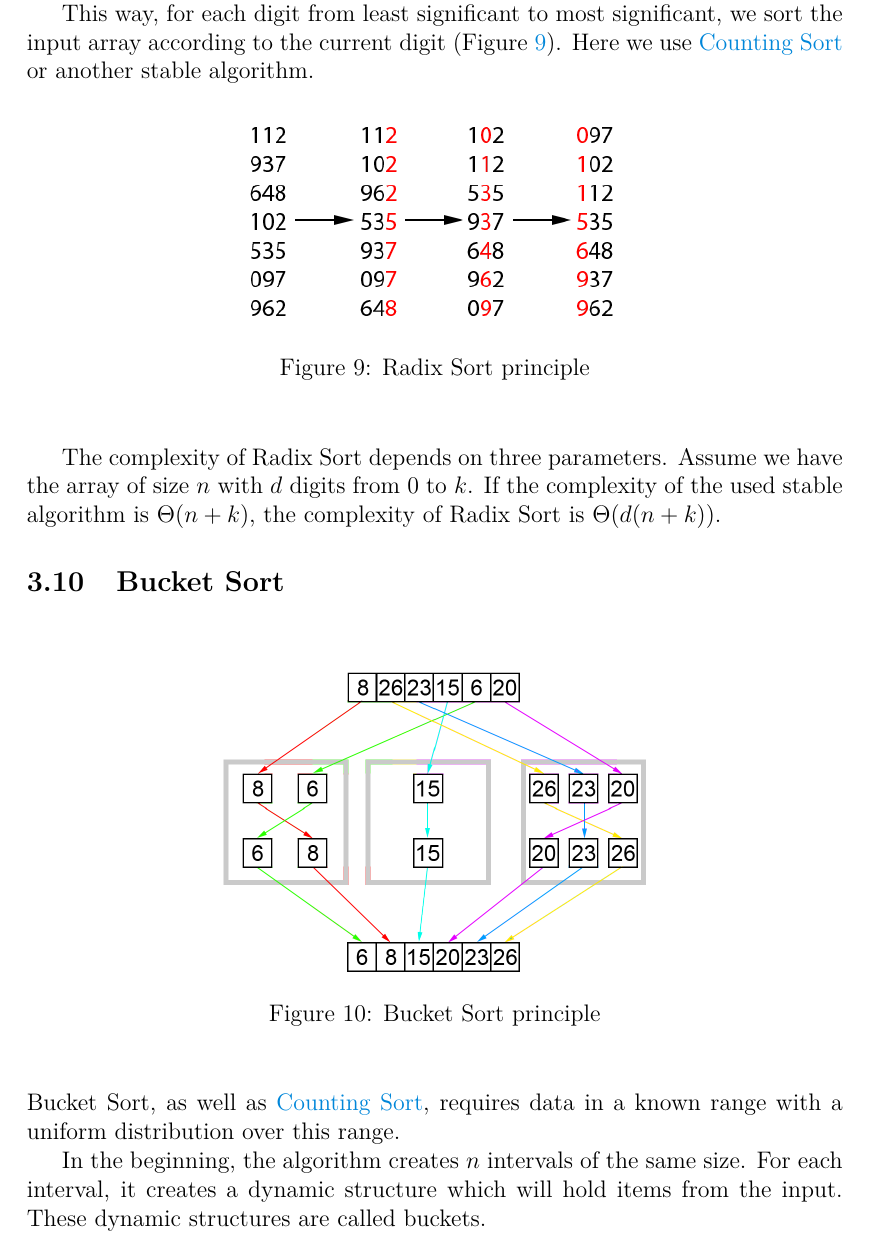
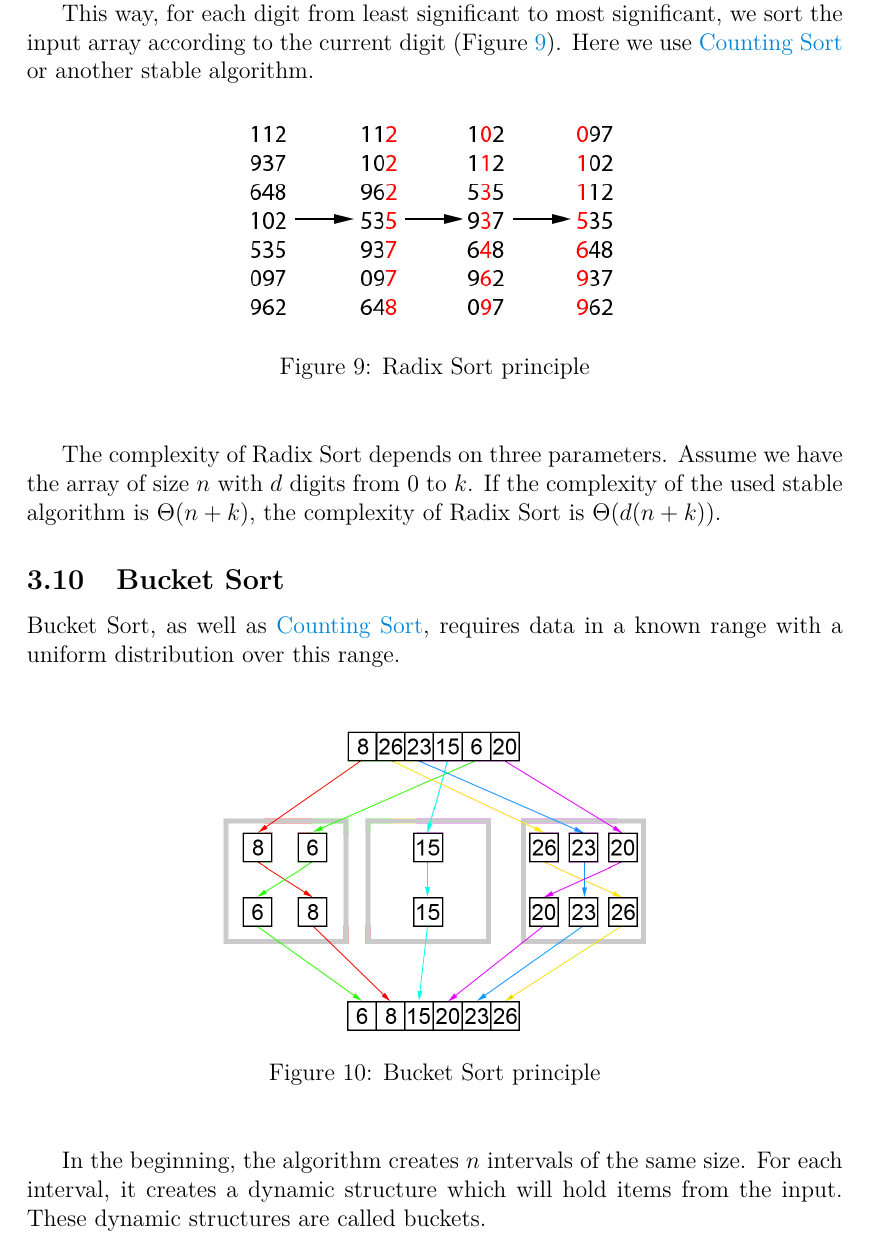
Before and after one commit to klnmi97/ThesisText, a LaTeX thesis (kidiplom.tex): part of page 21 of 37, cut so that both start at the same text. Compiled offline with pdfLaTeX.

Commit message:
Last corrections

```diff
--- a/kidiplom.tex
+++ b/kidiplom.tex
@@ -489,6 +489,7 @@ The complexity of Radix Sort depends on three parameters. Assume we have the arr
 \subsection{Bucket Sort}
 \label{sec:bucketsort}
 
+Bucket Sort, as well as \hyperref[sec:counting]{Counting Sort}, requires data in a known range with a uniform distribution over this range.
 
 \begin{figure}[H]
 \begin{center}
@@ -497,8 +498,6 @@ The complexity of Radix Sort depends on three parameters. Assume we have the arr
 	\caption{Bucket Sort principle}\label{fig:bucketsort}
 \end{center}
 \end{figure}
-
-Bucket Sort, as well as \hyperref[sec:counting]{Counting Sort}, requires data in a known range with a uniform distribution over this range.
 
 In the beginning, the algorithm creates $n$ intervals of the same size. For each interval, it creates a dynamic structure which will hold items from the input. These dynamic structures are called buckets.
 
```
Also changed, not shown: kidiplom.pdf, 2 other files.
